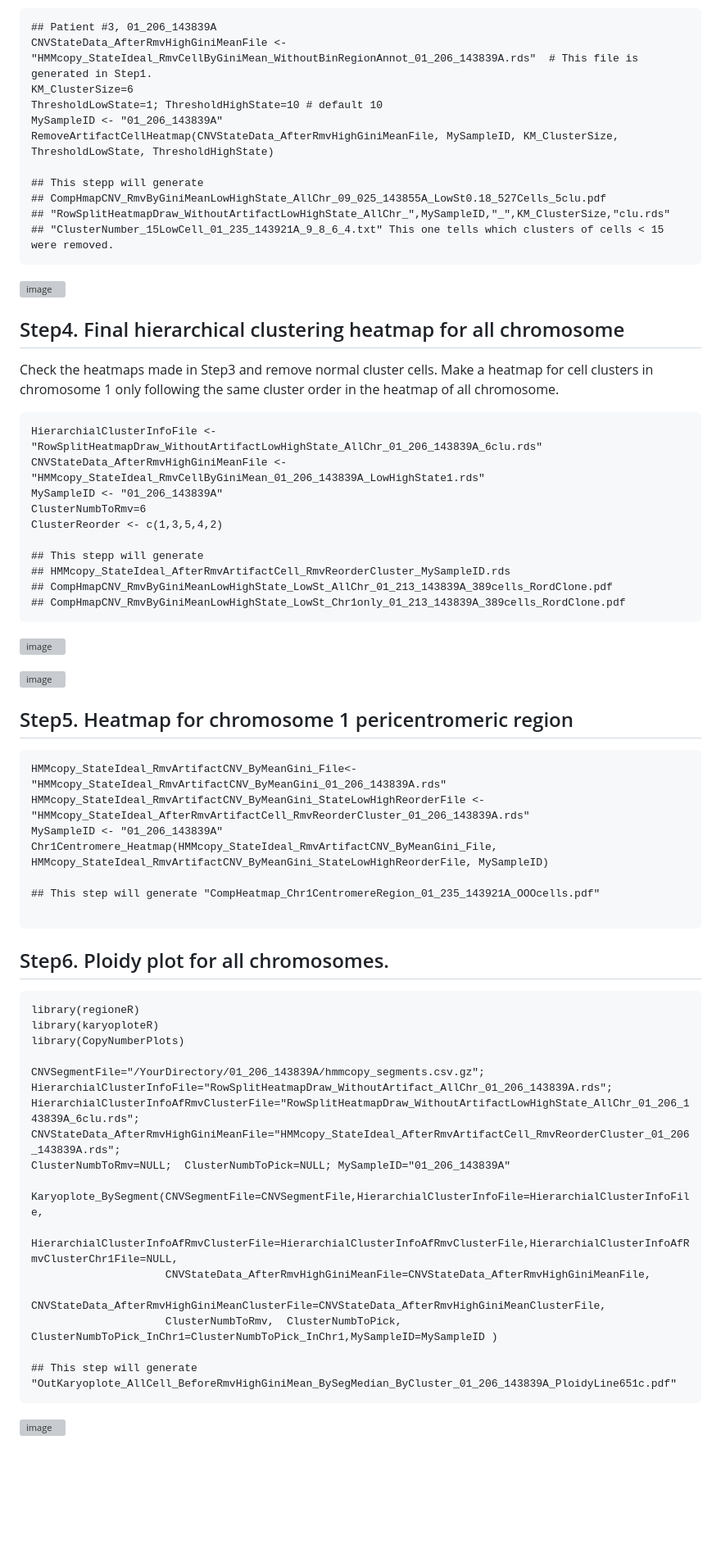
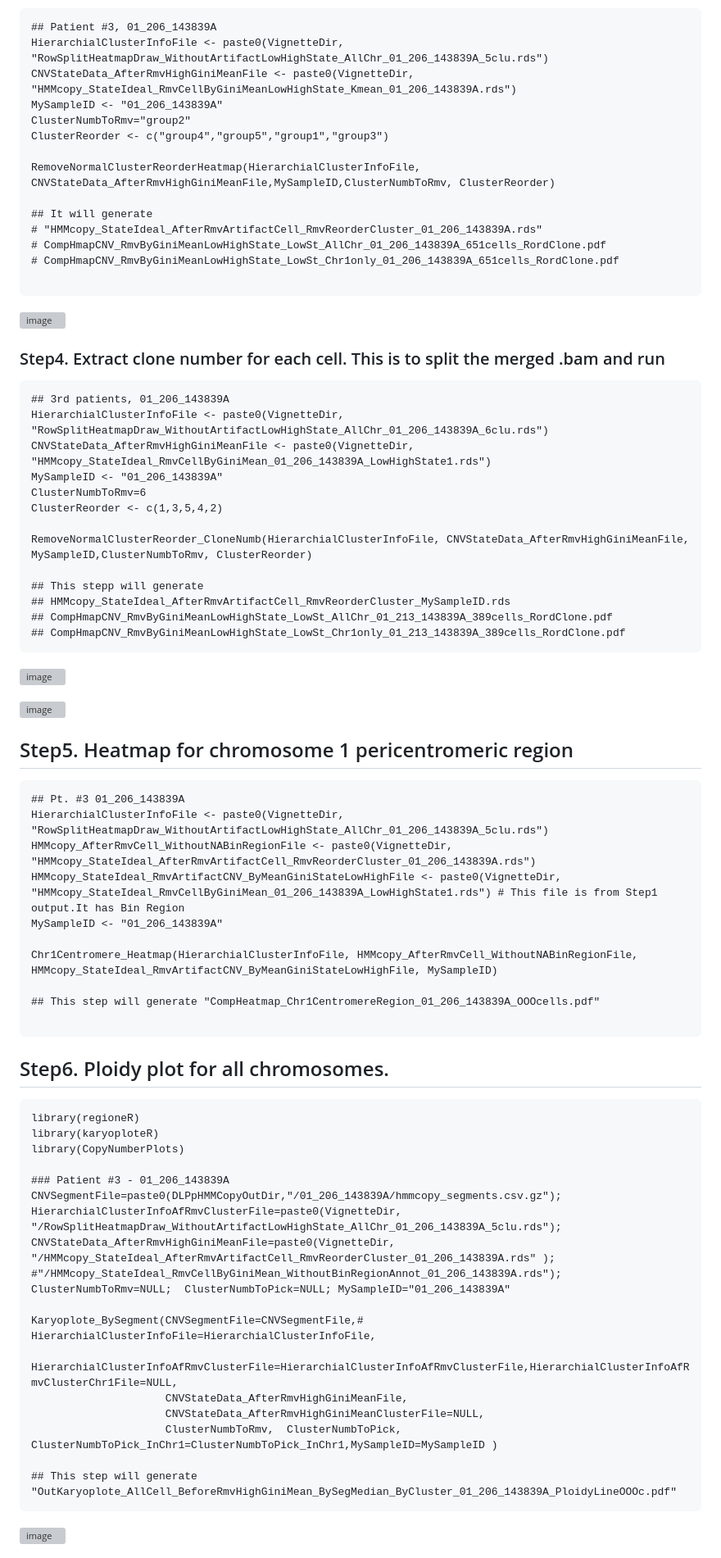
Before and after one commit to sanghoonleeeins/DLPplus7_daVinci, a Markdown page: README.md, the part around one of its changes. Shown at 82% size. Rendered like a GitHub page; blank space fills up the shorter version; grey boxes are pictures that could not be loaded.

````diff
--- a/README.md
+++ b/README.md
@@ -71,29 +75,33 @@ Remove clusters that have cells less than 10.
 ## Patient #3, 01_206_143839A
-CNVStateData_AfterRmvHighGiniMeanFile <- "HMMcopy_StateIdeal_RmvCellByGiniMean_WithoutBinRegionAnnot_01_206_143839A.rds"  # This file is generated in Step1.
-KM_ClusterSize=6
-ThresholdLowState=1; ThresholdHighState=10 # default 10
+HierarchialClusterInfoFile <- paste0(VignetteDir, "RowSplitHeatmapDraw_WithoutArtifactLowHighState_AllChr_01_206_143839A_5clu.rds")
+CNVStateData_AfterRmvHighGiniMeanFile <- paste0(VignetteDir, "HMMcopy_StateIdeal_RmvCellByGiniMeanLowHighState_Kmean_01_206_143839A.rds")
 MySampleID <- "01_206_143839A"
-RemoveArtifactCellHeatmap(CNVStateData_AfterRmvHighGiniMeanFile, MySampleID, KM_ClusterSize, ThresholdLowState, ThresholdHighState)
+ClusterNumbToRmv="group2"
+ClusterReorder <- c("group4","group5","group1","group3")
 
-## This stepp will generate
-## CompHmapCNV_RmvByGiniMeanLowHighState_AllChr_09_025_143855A_LowSt0.18_527Cells_5clu.pdf
-## "RowSplitHeatmapDraw_WithoutArtifactLowHighState_AllChr_",MySampleID,"_",KM_ClusterSize,"clu.rds"
-## "ClusterNumber_15LowCell_01_235_143921A_9_8_6_4.txt" This one tells which clusters of cells < 15 were removed.
+RemoveNormalClusterReorderHeatmap(HierarchialClusterInfoFile, CNVStateData_AfterRmvHighGiniMeanFile,MySampleID,ClusterNumbToRmv, ClusterReorder)
+
+## It will generate
+# "HMMcopy_StateIdeal_AfterRmvArtifactCell_RmvReorderCluster_01_206_143839A.rds"
+# CompHmapCNV_RmvByGiniMeanLowHighState_LowSt_AllChr_01_206_143839A_651cells_RordClone.pdf
+# CompHmapCNV_RmvByGiniMeanLowHighState_LowSt_Chr1only_01_206_143839A_651cells_RordClone.pdf
+
 ```
 ![image](https://github.com/user-attachments/assets/11bb850c-a1a0-405f-ba1b-ddb86a32b694)
 
 
 
-## Step4. Final hierarchical clustering heatmap for all chromosome
-Check the heatmaps made in Step3 and remove normal cluster cells.
-Make a heatmap for cell clusters in chromosome 1 only following the same cluster order in the heatmap of all chromosome.
+### Step4. Extract clone number for each cell. This is to split the merged .bam and run
 
-```{Make a refined heatmap}
-HierarchialClusterInfoFile <- "RowSplitHeatmapDraw_WithoutArtifactLowHighState_AllChr_01_206_143839A_6clu.rds"
-CNVStateData_AfterRmvHighGiniMeanFile <-"HMMcopy_StateIdeal_RmvCellByGiniMean_01_206_143839A_LowHighState1.rds"
+```{xtract clone number for each cell}
+## 3rd patients, 01_206_143839A
+HierarchialClusterInfoFile <- paste0(VignetteDir, "RowSplitHeatmapDraw_WithoutArtifactLowHighState_AllChr_01_206_143839A_6clu.rds")
+CNVStateData_AfterRmvHighGiniMeanFile <- paste0(VignetteDir, "HMMcopy_StateIdeal_RmvCellByGiniMean_01_206_143839A_LowHighState1.rds")
 MySampleID <- "01_206_143839A"
 ClusterNumbToRmv=6
 ClusterReorder <- c(1,3,5,4,2)
+
+RemoveNormalClusterReorder_CloneNumb(HierarchialClusterInfoFile, CNVStateData_AfterRmvHighGiniMeanFile, MySampleID,ClusterNumbToRmv, ClusterReorder)
 
 ## This stepp will generate
 ## HMMcopy_StateIdeal_AfterRmvArtifactCell_RmvReorderCluster_MySampleID.rds
@@ -109,12 +117,15 @@ ClusterReorder <- c(1,3,5,4,2)
 ## Step5. Heatmap for chromosome 1 pericentromeric region
 
 ```{ }
-HMMcopy_StateIdeal_RmvArtifactCNV_ByMeanGini_File<- "HMMcopy_StateIdeal_RmvArtifactCNV_ByMeanGini_01_206_143839A.rds"
-HMMcopy_StateIdeal_RmvArtifactCNV_ByMeanGini_StateLowHighReorderFile <-  "HMMcopy_StateIdeal_AfterRmvArtifactCell_RmvReorderCluster_01_206_143839A.rds"
+## Pt. #3 01_206_143839A
+HierarchialClusterInfoFile <- paste0(VignetteDir, "RowSplitHeatmapDraw_WithoutArtifactLowHighState_AllChr_01_206_143839A_5clu.rds")
+HMMcopy_AfterRmvCell_WithoutNABinRegionFile <- paste0(VignetteDir, "HMMcopy_StateIdeal_AfterRmvArtifactCell_RmvReorderCluster_01_206_143839A.rds")
+HMMcopy_StateIdeal_RmvArtifactCNV_ByMeanGiniStateLowHighFile <- paste0(VignetteDir, "HMMcopy_StateIdeal_RmvCellByGiniMean_01_206_143839A_LowHighState1.rds") # This file is from Step1 output.It has Bin Region
 MySampleID <- "01_206_143839A"
-Chr1Centromere_Heatmap(HMMcopy_StateIdeal_RmvArtifactCNV_ByMeanGini_File, HMMcopy_StateIdeal_RmvArtifactCNV_ByMeanGini_StateLowHighReorderFile, MySampleID)
 
-## This step will generate "CompHeatmap_Chr1CentromereRegion_01_235_143921A_OOOcells.pdf"
+Chr1Centromere_Heatmap(HierarchialClusterInfoFile, HMMcopy_AfterRmvCell_WithoutNABinRegionFile, HMMcopy_StateIdeal_RmvArtifactCNV_ByMeanGiniStateLowHighFile, MySampleID)
+
+## This step will generate "CompHeatmap_Chr1CentromereRegion_01_206_143839A_OOOcells.pdf"
 
 ```
 
@@ -125,19 +136,19 @@ library(regioneR)
 library(karyoploteR)
 library(CopyNumberPlots)
 
-CNVSegmentFile="/YourDirectory/01_206_143839A/hmmcopy_segments.csv.gz";
-HierarchialClusterInfoFile="RowSplitHeatmapDraw_WithoutArtifact_AllChr_01_206_143839A.rds";
-HierarchialClusterInfoAfRmvClusterFile="RowSplitHeatmapDraw_WithoutArtifactLowHighState_AllChr_01_206_143839A_6clu.rds";
-CNVStateData_AfterRmvHighGiniMeanFile="HMMcopy_StateIdeal_AfterRmvArtifactCell_RmvReorderCluster_01_206_143839A.rds";
+### Patient #3 - 01_206_143839A
+CNVSegmentFile=paste0(DLPpHMMCopyOutDir,"/01_206_143839A/hmmcopy_segments.csv.gz");
+HierarchialClusterInfoAfRmvClusterFile=paste0(VignetteDir, "/RowSplitHeatmapDraw_WithoutArtifactLowHighState_AllChr_01_206_143839A_5clu.rds");
+CNVStateData_AfterRmvHighGiniMeanFile=paste0(VignetteDir, "/HMMcopy_StateIdeal_AfterRmvArtifactCell_RmvReorderCluster_01_206_143839A.rds" );   #"/HMMcopy_StateIdeal_RmvCellByGiniMean_WithoutBinRegionAnnot_01_206_143839A.rds");
 ClusterNumbToRmv=NULL;  ClusterNumbToPick=NULL; MySampleID="01_206_143839A"
 
-Karyoplote_BySegment(CNVSegmentFile=CNVSegmentFile,HierarchialClusterInfoFile=HierarchialClusterInfoFile,
+Karyoplote_BySegment(CNVSegmentFile=CNVSegmentFile,# HierarchialClusterInfoFile=HierarchialClusterInfoFile,
                      HierarchialClusterInfoAfRmvClusterFile=HierarchialClusterInfoAfRmvClusterFile,HierarchialClusterInfoAfRmvClusterChr1File=NULL,
-                     CNVStateData_AfterRmvHighGiniMeanFile=CNVStateData_AfterRmvHighGiniMeanFile,
-                     CNVStateData_AfterRmvHighGiniMeanClusterFile=CNVStateData_AfterRmvHighGiniMeanClusterFile,
+                     CNVStateData_AfterRmvHighGiniMeanFile,
+                     CNVStateData_AfterRmvHighGiniMeanClusterFile=NULL,
                      ClusterNumbToRmv,  ClusterNumbToPick, ClusterNumbToPick_InChr1=ClusterNumbToPick_InChr1,MySampleID=MySampleID )
 
-## This step will generate "OutKaryoplote_AllCell_BeforeRmvHighGiniMean_BySegMedian_ByCluster_01_206_143839A_PloidyLine651c.pdf"
+## This step will generate "OutKaryoplote_AllCell_BeforeRmvHighGiniMean_BySegMedian_ByCluster_01_206_143839A_PloidyLineOOOc.pdf"
 ```
 ![image](https://github.com/user-attachments/assets/91cd7c5e-a5f4-4b63-b834-f376feecce40)
 
````
Also changed, not shown: other parts of README.md (+26 -22 lines).
